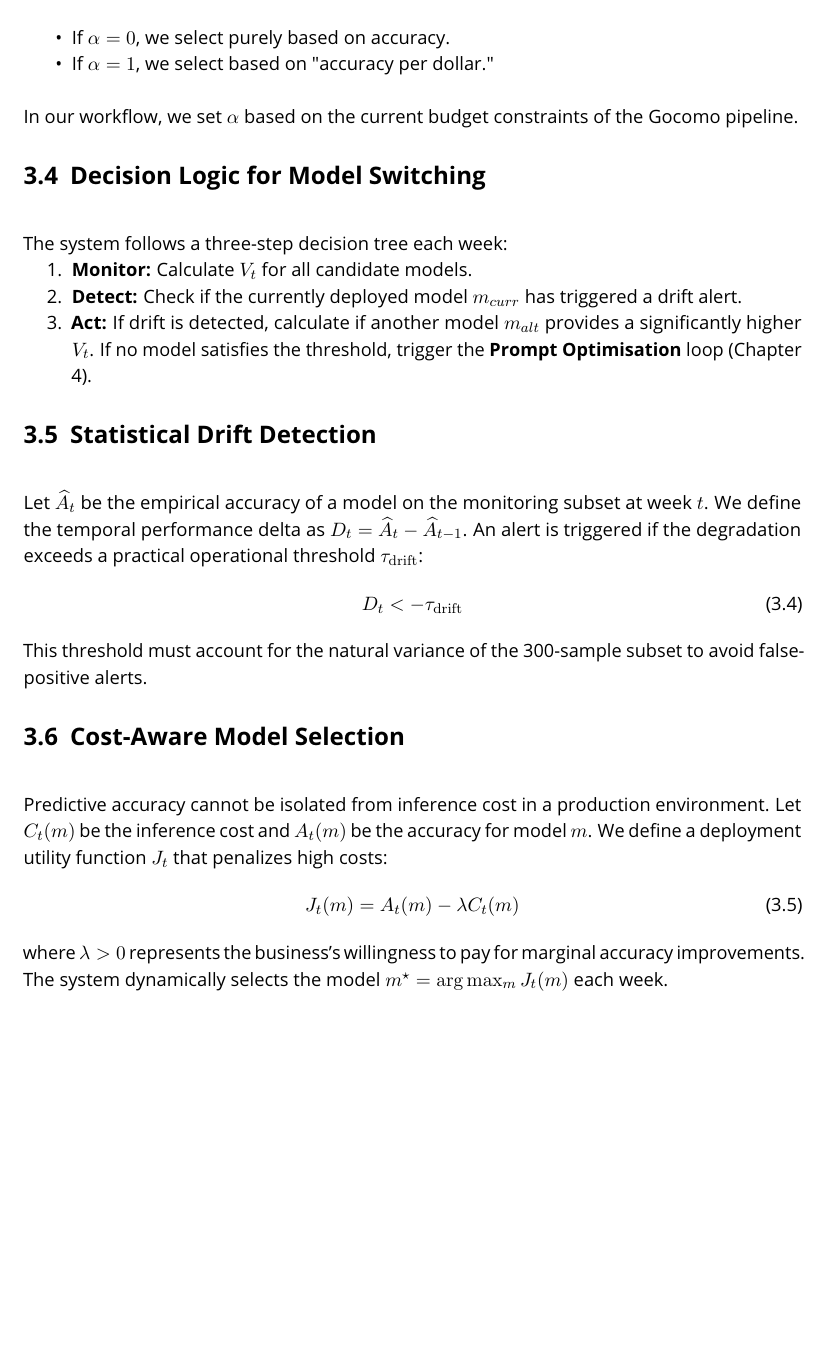
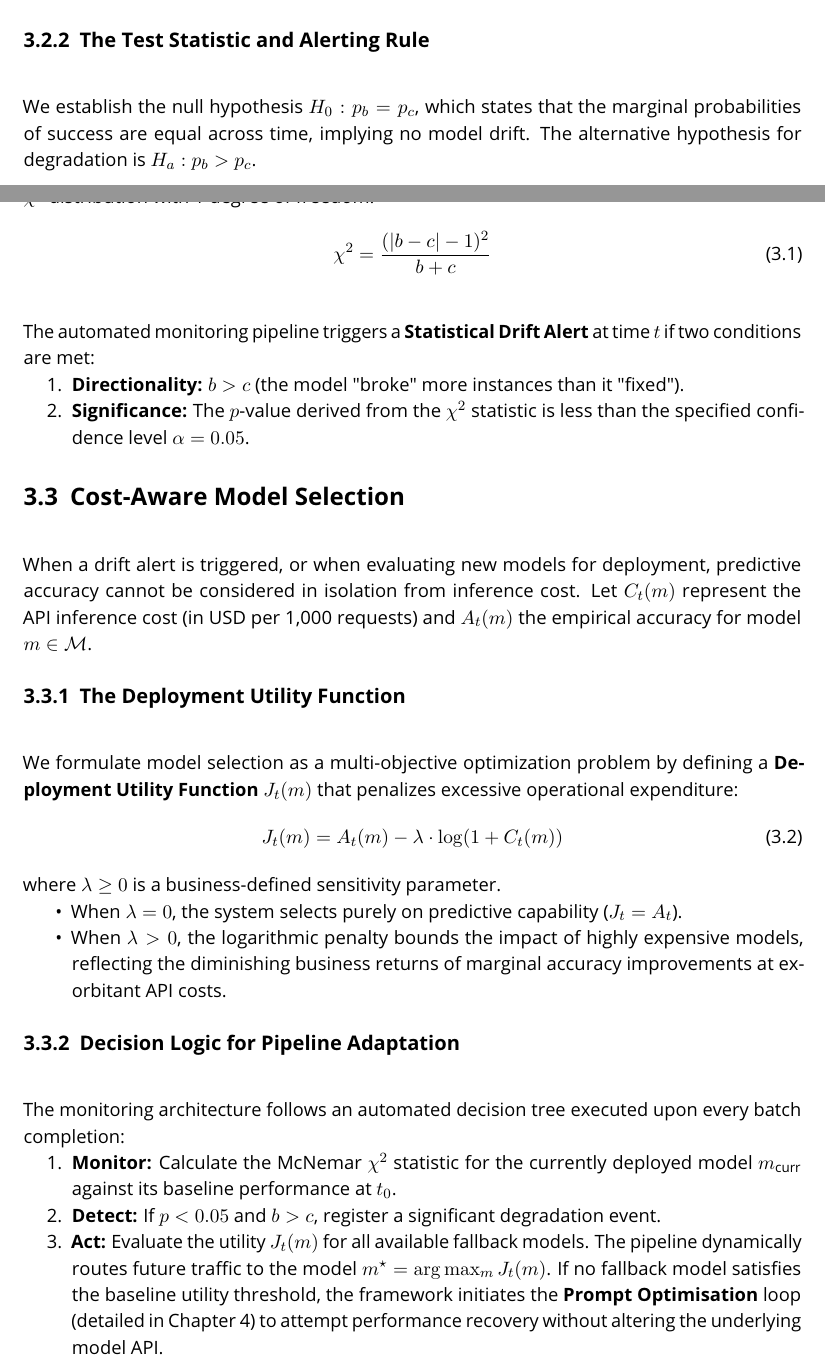
Before and after one commit to GeorgiiBurdinComo/statistical-drift-detection-thesis, a LaTeX thesis (thesis.tex): part of page 16 of 25 before the commit and two parts of pages 15 and 16 of 25 after it, the two joined at a grey line, cut at the place of the change, the shorter picture padded with empty space. Compiled offline with pdfLaTeX.

Commit message:
drift monitor

```diff
--- a/thesis.tex
+++ b/thesis.tex
@@ -301,3 +310,9 @@ Given that $n=300$, the standard error of our accuracy estimate $\hat{A}_t$ is:
+In this framework, the instances contributing to $a$ and $d$ provide no information regarding temporal shifts. The drift signal is isolated entirely within the off-diagonal elements $b$ and $c$.
+
+\subsection{The Test Statistic and Alerting Rule}
+We establish the null hypothesis $H_0: p_b = p_c$, which states that the marginal probabilities of success are equal across time, implying no model drift. The alternative hypothesis for degradation is $H_a: p_b > p_c$.
+
+To test this, we utilize \textbf{McNemar's test statistic} with a continuity correction, which follows a $\chi^2$ distribution with 1 degree of freedom:
 \begin{equation}
-    SE(\hat{A}_t) = \sqrt{\frac{\hat{A}_t(1 - \hat{A}_t)}{n}}
+    \chi^2 = \frac{(|b - c| - 1)^2}{b + c}
 \end{equation}
@@ -319,30 +320,30 @@ where $C(m)$ is the cost per 1,000 requests and $\alpha$ is a sensitivity parame
-\begin{itemize}
-    \item If $\alpha=0$, we select purely based on accuracy.
-    \item If $\alpha=1$, we select based on "accuracy per dollar."
-\end{itemize}
-In our workflow, we set $\alpha$ based on the current budget constraints of the Gocomo pipeline.
-
-\section{Decision Logic for Model Switching}
-The system follows a three-step decision tree each week:
+The automated monitoring pipeline triggers a \textbf{Statistical Drift Alert} at time $t$ if two conditions are met:
 \begin{enumerate}
-    \item \textbf{Monitor:} Calculate $V_t$ for all candidate models.
-    \item \textbf{Detect:} Check if the currently deployed model $m_{curr}$ has triggered a drift alert.
-    \item \textbf{Act:} If drift is detected, calculate if another model $m_{alt}$ provides a significantly higher $V_t$. If no model satisfies the threshold, trigger the \textbf{Prompt Optimisation} loop (Chapter 4).
+    \item \textbf{Directionality:} $b > c$ (the model "broke" more instances than it "fixed").
+    \item \textbf{Significance:} The $p$-value derived from the $\chi^2$ statistic is less than the specified confidence level $\alpha = 0.05$.
 \end{enumerate}
-\section{Statistical Drift Detection}
-Let $\widehat{A}_t$ be the empirical accuracy of a model on the monitoring subset at week $t$. We define the temporal performance delta as $D_t = \widehat{A}_t - \widehat{A}_{t-1}$. An alert is triggered if the degradation exceeds a practical operational threshold $\tau_{\mathrm{drift}}$:
-\begin{equation}
-    D_t < -\tau_{\mathrm{drift}}
-\end{equation}
-This threshold must account for the natural variance of the 300-sample subset to avoid false-positive alerts.
 
 \section{Cost-Aware Model Selection}
-Predictive accuracy cannot be isolated from inference cost in a production environment. Let $C_t(m)$ be the inference cost and $A_t(m)$ be the accuracy for model $m$. We define a deployment utility function $J_t$ that penalizes high costs:
+When a drift alert is triggered, or when evaluating new models for deployment, predictive accuracy cannot be considered in isolation from inference cost. Let $C_t(m)$ represent the API inference cost (in USD per 1,000 requests) and $A_t(m)$ the empirical accuracy for model $m \in \mathcal{M}$.
+
+\subsection{The Deployment Utility Function}
+We formulate model selection as a multi-objective optimization problem by defining a \textbf{Deployment Utility Function} $J_t(m)$ that penalizes excessive operational expenditure:
 \begin{equation}
-    J_t(m) = A_t(m) - \lambda C_t(m)
+    J_t(m) = A_t(m) - \lambda \cdot \log(1 + C_t(m))
 \end{equation}
-where $\lambda > 0$ represents the business's willingness to pay for marginal accuracy improvements. The system dynamically selects the model $m^\star = \arg\max_{m} J_t(m)$ each week.
+where $\lambda \ge 0$ is a business-defined sensitivity parameter.
+\begin{itemize}
+    \item When $\lambda = 0$, the system selects purely on predictive capability ($J_t = A_t$).
+    \item When $\lambda > 0$, the logarithmic penalty bounds the impact of highly expensive models, reflecting the diminishing business returns of marginal accuracy improvements at exorbitant API costs.
+\end{itemize}
 
+\subsection{Decision Logic for Pipeline Adaptation}
+The monitoring architecture follows an automated decision tree executed upon every batch completion:
+\begin{enumerate}
+    \item \textbf{Monitor:} Calculate the McNemar $\chi^2$ statistic for the currently deployed model $m_{\text{curr}}$ against its baseline performance at $t_0$.
+    \item \textbf{Detect:} If $p < 0.05$ and $b > c$, register a significant degradation event.
+    \item \textbf{Act:} Evaluate the utility $J_t(m)$ for all available fallback models. The pipeline dynamically routes future traffic to the model $m^\star = \arg\max_{m} J_t(m)$. If no fallback model satisfies the baseline utility threshold, the framework initiates the \textbf{Prompt Optimisation} loop (detailed in Chapter 4) to attempt performance recovery without altering the underlying model API.
+\end{enumerate}
 \chapter{Prompt Optimisation as an Adaptive Mechanism}
 \section{Integrating Optimisation into the Monitoring Loop}
 When a deployed model triggers a drift alert ($D_t < -\tau_{\mathrm{drift}}$), switching to a more expensive model is not the only recourse. We can attempt to recover performance via prompt optimization.
```
Also changed, not shown: thesis.pdf, thesis.tex (33 more changed lines), 1 other file.
